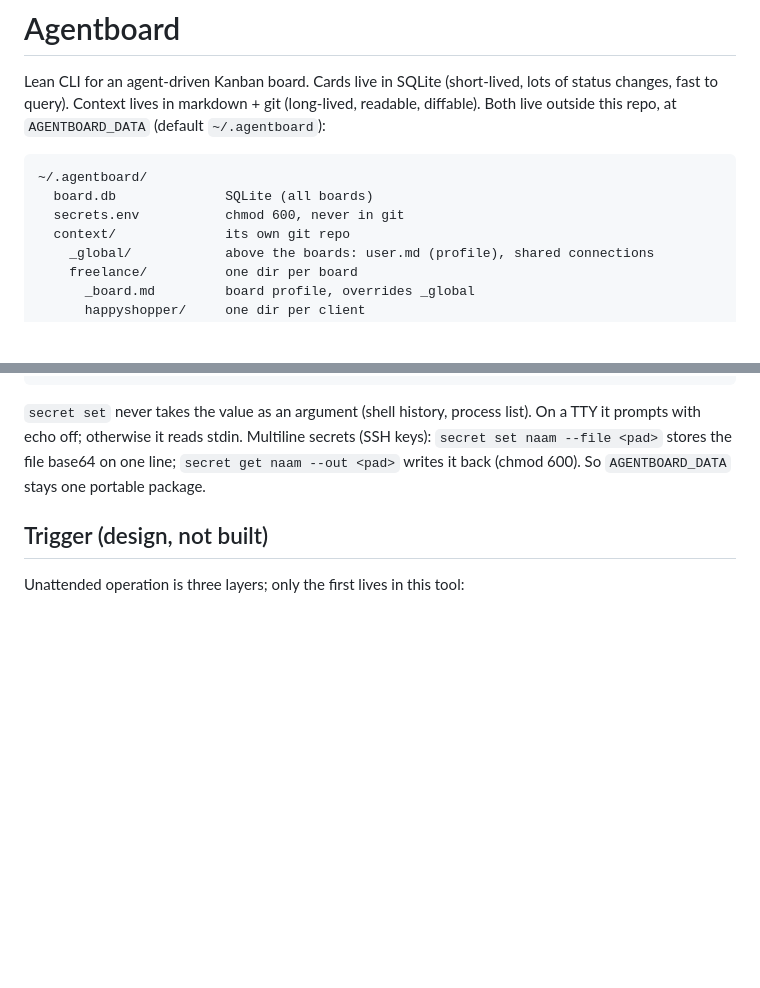
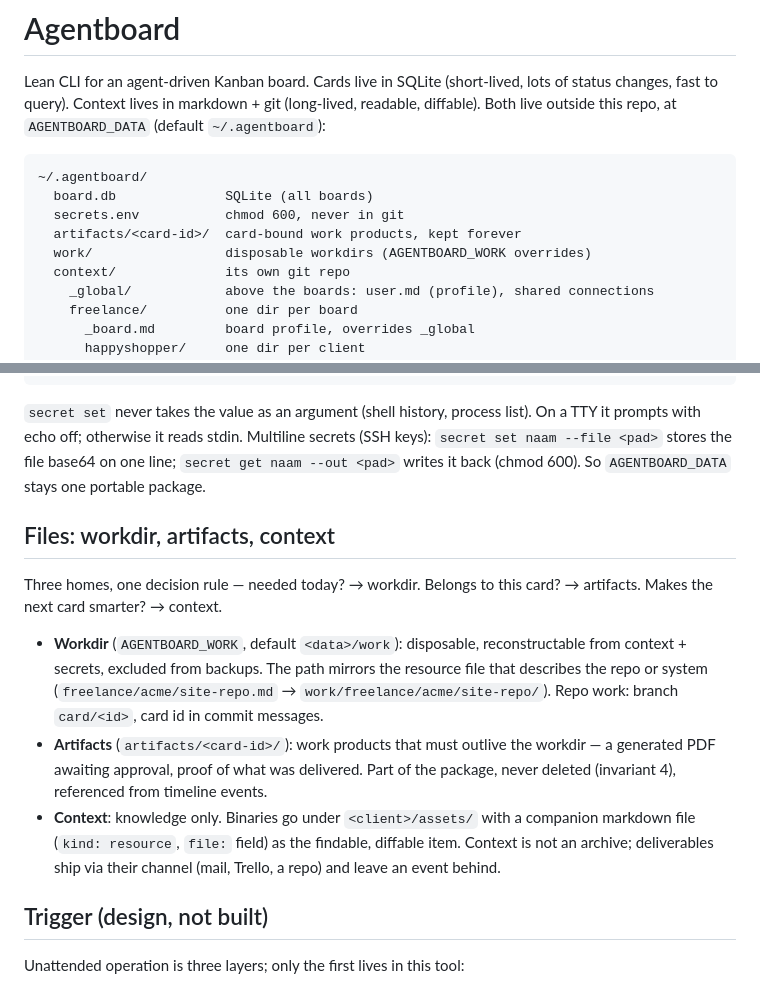
Before and after one commit to Robbertvermeulen/agentboard, a Markdown page: README.md, 2 parts joined by grey strips. Rendered like a GitHub page; blank space fills up the shorter version.

Commit message:
docs: rules 12-13 — workdirs, per-card artifacts, and the three-tier file model
Co-Authored-By: Claude Fable 5 <noreply@anthropic.com>

```diff
--- a/README.md
+++ b/README.md
@@ -9,6 +9,8 @@ lots of status changes, fast to query). Context lives in markdown + git
 ~/.agentboard/
   board.db              SQLite (all boards)
   secrets.env           chmod 600, never in git
+  artifacts/<card-id>/  card-bound work products, kept forever
+  work/                 disposable workdirs (AGENTBOARD_WORK overrides)
   context/              its own git repo
     _global/            above the boards: user.md (profile), shared connections
     freelance/          one dir per board
@@ -56,6 +58,25 @@ list). On a TTY it prompts with echo off; otherwise it reads stdin.
 Multiline secrets (SSH keys): `secret set naam --file <pad>` stores the
 file base64 on one line; `secret get naam --out <pad>` writes it back
 (chmod 600). So `AGENTBOARD_DATA` stays one portable package.
+
+## Files: workdir, artifacts, context
+
+Three homes, one decision rule — needed today? → workdir. Belongs to this
+card? → artifacts. Makes the next card smarter? → context.
+
+- **Workdir** (`AGENTBOARD_WORK`, default `<data>/work`): disposable,
+  reconstructable from context + secrets, excluded from backups. The path
+  mirrors the resource file that describes the repo or system
+  (`freelance/acme/site-repo.md` → `work/freelance/acme/site-repo/`).
+  Repo work: branch `card/<id>`, card id in commit messages.
+- **Artifacts** (`artifacts/<card-id>/`): work products that must outlive
+  the workdir — a generated PDF awaiting approval, proof of what was
+  delivered. Part of the package, never deleted (invariant 4), referenced
+  from timeline events.
+- **Context**: knowledge only. Binaries go under `<client>/assets/` with
+  a companion markdown file (`kind: resource`, `file:` field) as the
+  findable, diffable item. Context is not an archive; deliverables ship
+  via their channel (mail, Trello, a repo) and leave an event behind.
 
 ## Trigger (design, not built)
 
```
Also changed, not shown: AGENT.md (+15 -0 lines).
